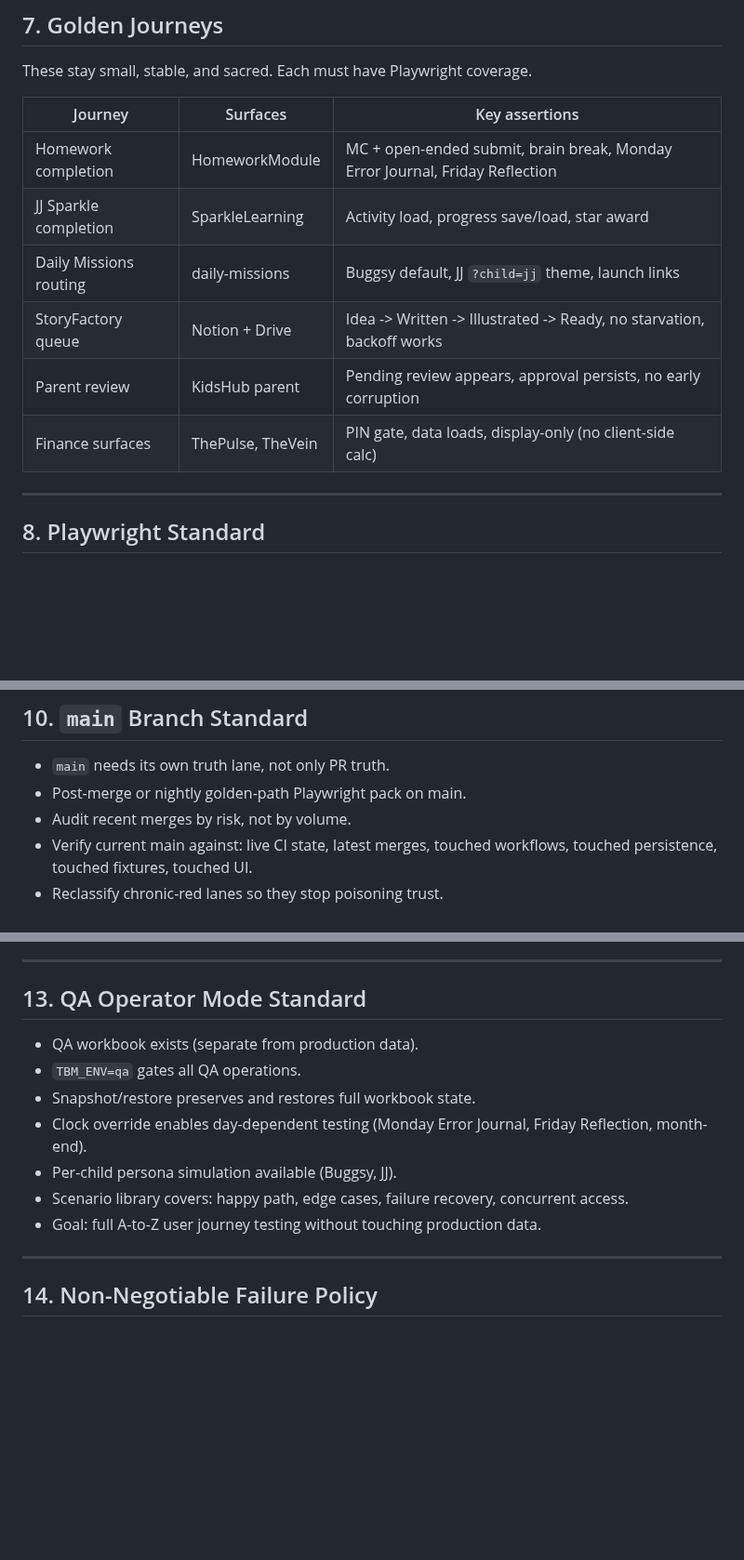
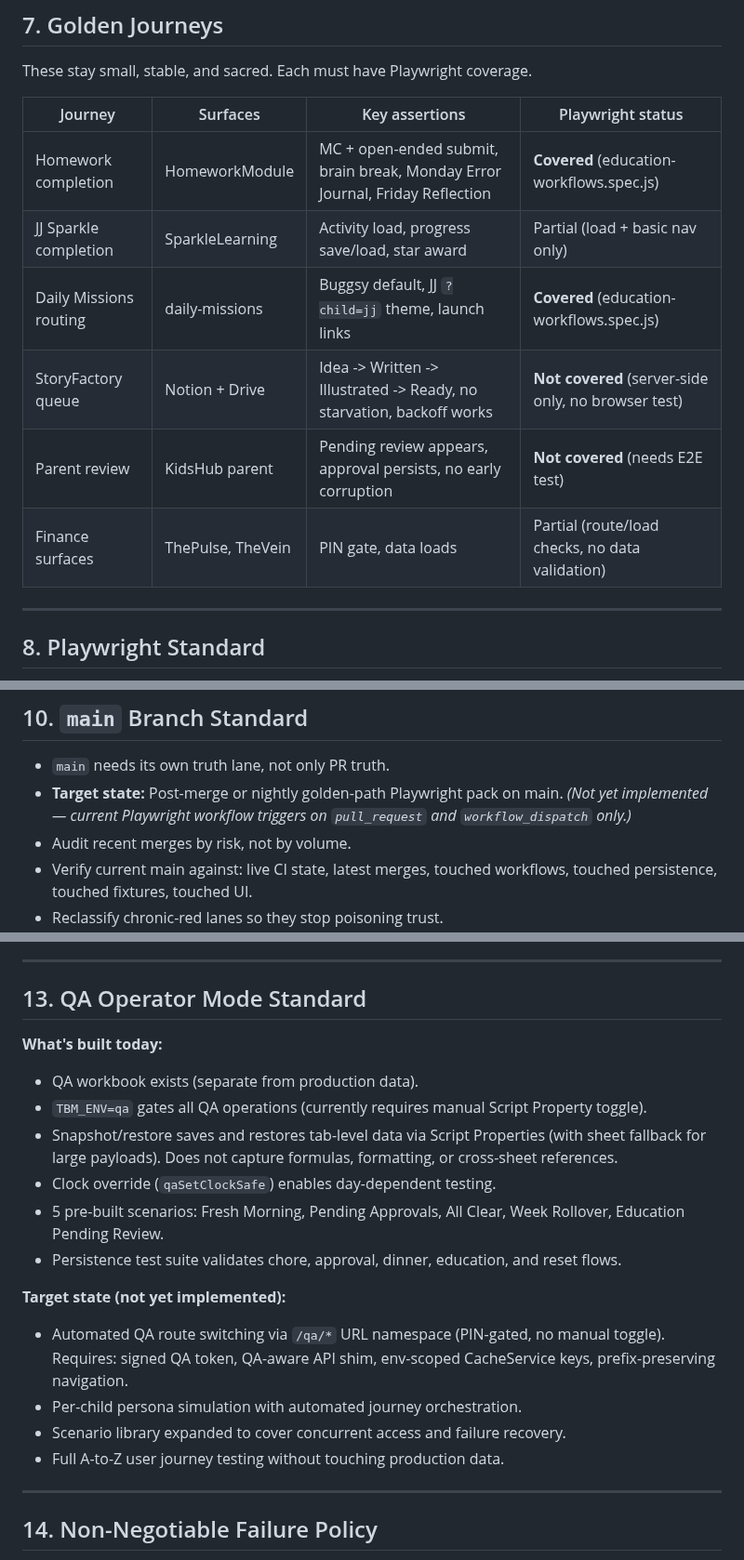
Before and after one commit to blucsigma05/tbm-apps-script, a Markdown page: specs/tbm-process-v1.md, 3 parts joined by grey strips. Shown at 93% size. Drawn GitHub-style; blank space fills up the shorter version.

Commit message:
fix: accuracy pass on process v1 — current vs target state
Golden Journeys: added Playwright status column showing which
journeys are actually covered vs partial vs not covered.

QA Operator Mode: split into "what's built today" and "target state"
sections. Snapshot/restore scope clarified. /qa/* route requirements
listed (auth, API prefix, cache scoping, nav prefix).

main branch Playwright: marked as target state, not current.

Co-Authored-By: Claude Opus 4.6 (1M context) <noreply@anthropic.com>

```diff
--- a/specs/tbm-process-v1.md
+++ b/specs/tbm-process-v1.md
@@ -112,14 +112,14 @@ No stale finding may be restated as active without re-proof on current head.
 
 These stay small, stable, and sacred. Each must have Playwright coverage.
 
-| Journey | Surfaces | Key assertions |
-|---------|----------|---------------|
-| Homework completion | HomeworkModule | MC + open-ended submit, brain break, Monday Error Journal, Friday Reflection |
-| JJ Sparkle completion | SparkleLearning | Activity load, progress save/load, star award |
-| Daily Missions routing | daily-missions | Buggsy default, JJ `?child=jj` theme, launch links |
-| StoryFactory queue | Notion + Drive | Idea -> Written -> Illustrated -> Ready, no starvation, backoff works |
-| Parent review | KidsHub parent | Pending review appears, approval persists, no early corruption |
-| Finance surfaces | ThePulse, TheVein | PIN gate, data loads, display-only (no client-side calc) |
+| Journey | Surfaces | Key assertions | Playwright status |
+|---------|----------|---------------|-------------------|
+| Homework completion | HomeworkModule | MC + open-ended submit, brain break, Monday Error Journal, Friday Reflection | **Covered** (education-workflows.spec.js) |
+| JJ Sparkle completion | SparkleLearning | Activity load, progress save/load, star award | Partial (load + basic nav only) |
+| Daily Missions routing | daily-missions | Buggsy default, JJ `?child=jj` theme, launch links | **Covered** (education-workflows.spec.js) |
+| StoryFactory queue | Notion + Drive | Idea -> Written -> Illustrated -> Ready, no starvation, backoff works | **Not covered** (server-side only, no browser test) |
+| Parent review | KidsHub parent | Pending review appears, approval persists, no early corruption | **Not covered** (needs E2E test) |
+| Finance surfaces | ThePulse, TheVein | PIN gate, data loads | Partial (route/load checks, no data validation) |
 
 ---
 
@@ -148,7 +148,7 @@ These stay small, stable, and sacred. Each must have Playwright coverage.
 ## 10. `main` Branch Standard
 
 - `main` needs its own truth lane, not only PR truth.
-- Post-merge or nightly golden-path Playwright pack on main.
+- **Target state:** Post-merge or nightly golden-path Playwright pack on main. _(Not yet implemented — current Playwright workflow triggers on `pull_request` and `workflow_dispatch` only.)_
 - Audit recent merges by risk, not by volume.
 - Verify current main against: live CI state, latest merges, touched workflows, touched persistence, touched fixtures, touched UI.
 - Reclassify chronic-red lanes so they stop poisoning trust.
@@ -181,13 +181,19 @@ Audit as a state machine, never as isolated helpers.
 
 ## 13. QA Operator Mode Standard
 
+**What's built today:**
 - QA workbook exists (separate from production data).
-- `TBM_ENV=qa` gates all QA operations.
-- Snapshot/restore preserves and restores full workbook state.
-- Clock override enables day-dependent testing (Monday Error Journal, Friday Reflection, month-end).
-- Per-child persona simulation available (Buggsy, JJ).
-- Scenario library covers: happy path, edge cases, failure recovery, concurrent access.
-- Goal: full A-to-Z user journey testing without touching production data.
+- `TBM_ENV=qa` gates all QA operations (currently requires manual Script Property toggle).
+- Snapshot/restore saves and restores tab-level data via Script Properties (with sheet fallback for large payloads). Does not capture formulas, formatting, or cross-sheet references.
+- Clock override (`qaSetClockSafe`) enables day-dependent testing.
+- 5 pre-built scenarios: Fresh Morning, Pending Approvals, All Clear, Week Rollover, Education Pending Review.
+- Persistence test suite validates chore, approval, dinner, education, and reset flows.
+
+**Target state (not yet implemented):**
+- Automated QA route switching via `/qa/*` URL namespace (PIN-gated, no manual toggle). Requires: signed QA token, QA-aware API shim, env-scoped CacheService keys, prefix-preserving navigation.
+- Per-child persona simulation with automated journey orchestration.
+- Scenario library expanded to cover concurrent access and failure recovery.
+- Full A-to-Z user journey testing without touching production data.
 
 ---
 
```
